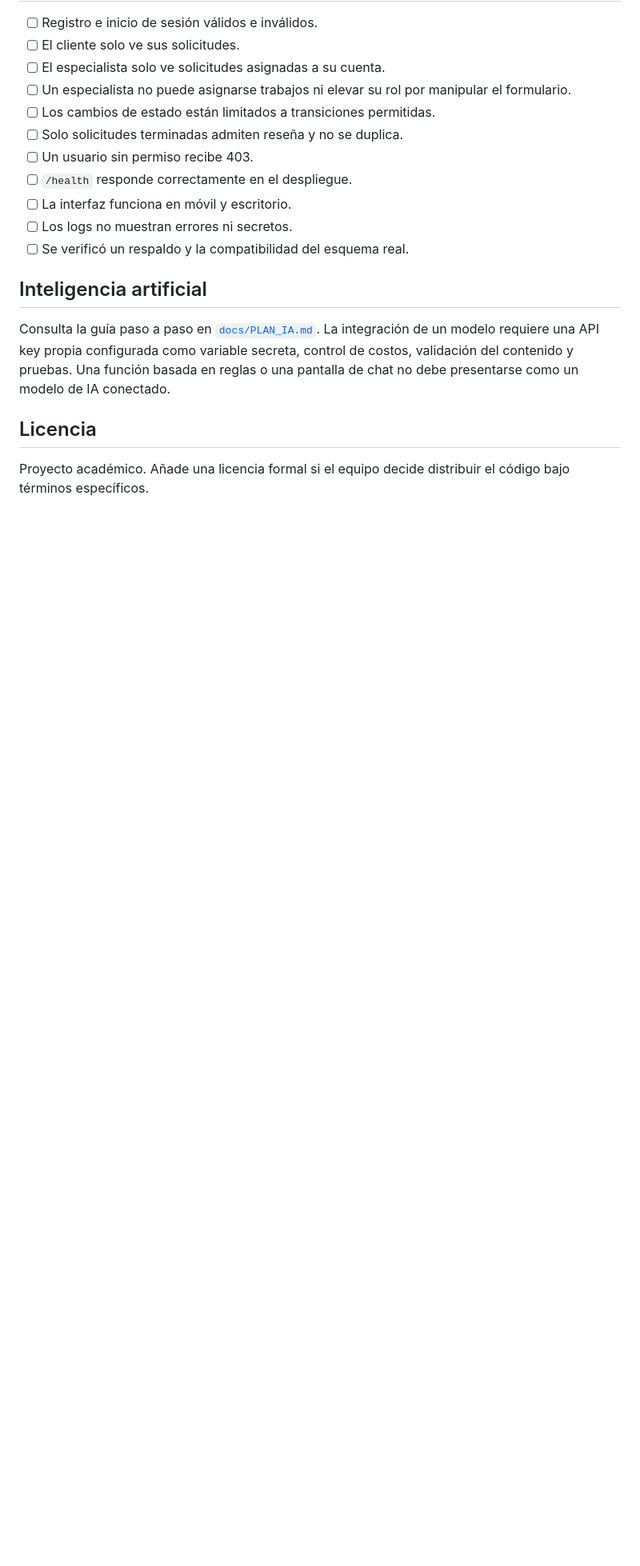
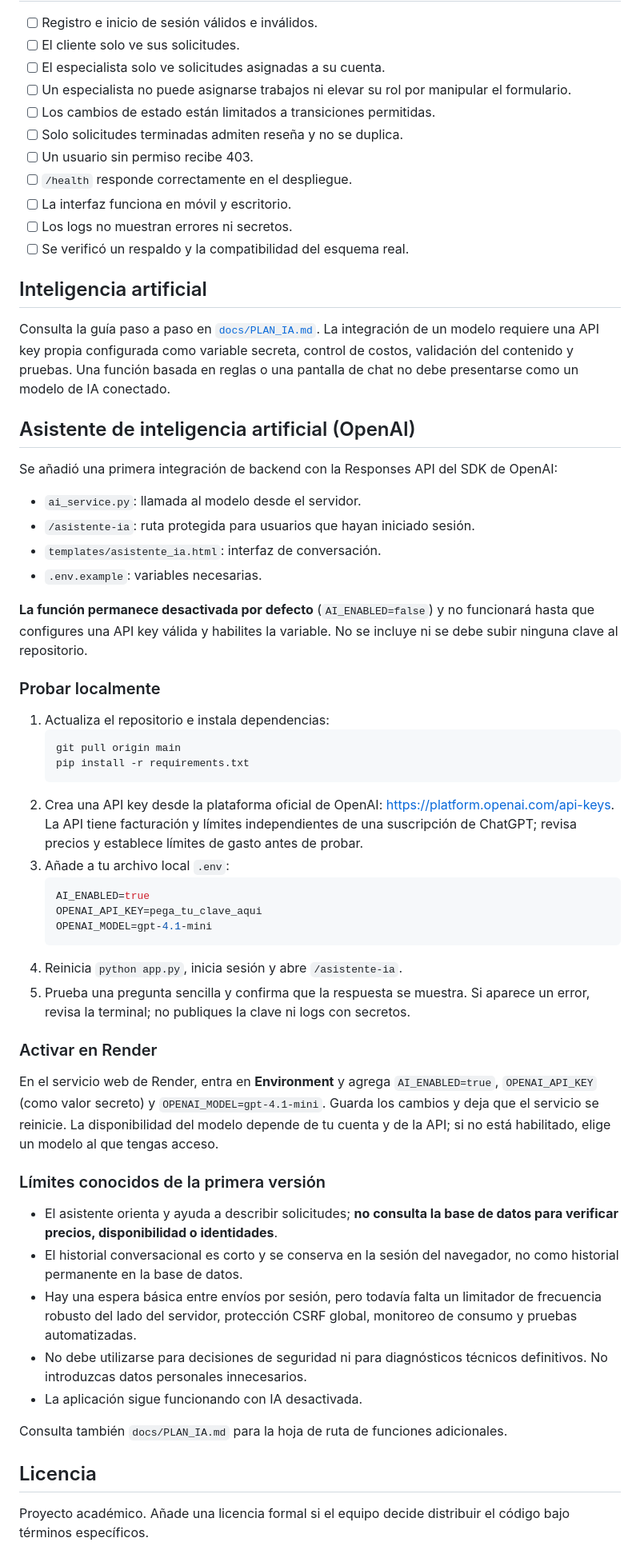
Before and after one commit to EdgarCastanon/Proyecto_ServiHogar, a Markdown page: README.md, the part around one of its changes. Shown at 80% size. Drawn GitHub-style; blank space fills up the shorter version.

Commit message:
Documenta asistente IA conectado y pasos de configuración

````diff
--- a/README.md
+++ b/README.md
@@ -150,6 +151,47 @@ Todas las cuentas demo usan la contraseña temporal indicada en `DEMO_PASSWORD`.
 
 Consulta la guía paso a paso en [`docs/PLAN_IA.md`](docs/PLAN_IA.md). La integración de un modelo requiere una API key propia configurada como variable secreta, control de costos, validación del contenido y pruebas. Una función basada en reglas o una pantalla de chat no debe presentarse como un modelo de IA conectado.
 
+## Asistente de inteligencia artificial (OpenAI)
+
+Se añadió una primera integración de backend con la Responses API del SDK de OpenAI:
+- `ai_service.py`: llamada al modelo desde el servidor.
+- `/asistente-ia`: ruta protegida para usuarios que hayan iniciado sesión.
+- `templates/asistente_ia.html`: interfaz de conversación.
+- `.env.example`: variables necesarias.
+
+**La función permanece desactivada por defecto** (`AI_ENABLED=false`) y no funcionará hasta que configures una API key válida y habilites la variable. No se incluye ni se debe subir ninguna clave al repositorio.
+
+### Probar localmente
+
+1. Actualiza el repositorio e instala dependencias:
+   ```powershell
+   git pull origin main
+   pip install -r requirements.txt
+   ```
+2. Crea una API key desde la plataforma oficial de OpenAI: https://platform.openai.com/api-keys. La API tiene facturación y límites independientes de una suscripción de ChatGPT; revisa precios y establece límites de gasto antes de probar.
+3. Añade a tu archivo local `.env`:
+   ```env
+   AI_ENABLED=true
+   OPENAI_API_KEY=pega_tu_clave_aqui
+   OPENAI_MODEL=gpt-4.1-mini
+   ```
+4. Reinicia `python app.py`, inicia sesión y abre `/asistente-ia`.
+5. Prueba una pregunta sencilla y confirma que la respuesta se muestra. Si aparece un error, revisa la terminal; no publiques la clave ni logs con secretos.
+
+### Activar en Render
+
+En el servicio web de Render, entra en **Environment** y agrega `AI_ENABLED=true`, `OPENAI_API_KEY` (como valor secreto) y `OPENAI_MODEL=gpt-4.1-mini`. Guarda los cambios y deja que el servicio se reinicie. La disponibilidad del modelo depende de tu cuenta y de la API; si no está habilitado, elige un modelo al que tengas acceso.
+
+### Límites conocidos de la primera versión
+
+- El asistente orienta y ayuda a describir solicitudes; **no consulta la base de datos para verificar precios, disponibilidad o identidades**.
+- El historial conversacional es corto y se conserva en la sesión del navegador, no como historial permanente en la base de datos.
+- Hay una espera básica entre envíos por sesión, pero todavía falta un limitador de frecuencia robusto del lado del servidor, protección CSRF global, monitoreo de consumo y pruebas automatizadas.
+- No debe utilizarse para decisiones de seguridad ni para diagnósticos técnicos definitivos. No introduzcas datos personales innecesarios.
+- La aplicación sigue funcionando con IA desactivada.
+
+Consulta también `docs/PLAN_IA.md` para la hoja de ruta de funciones adicionales.
+
 ## Licencia
 
 Proyecto académico. Añade una licencia formal si el equipo decide distribuir el código bajo términos específicos.
````
Also changed, not shown: other parts of README.md (+1 -0 lines).
